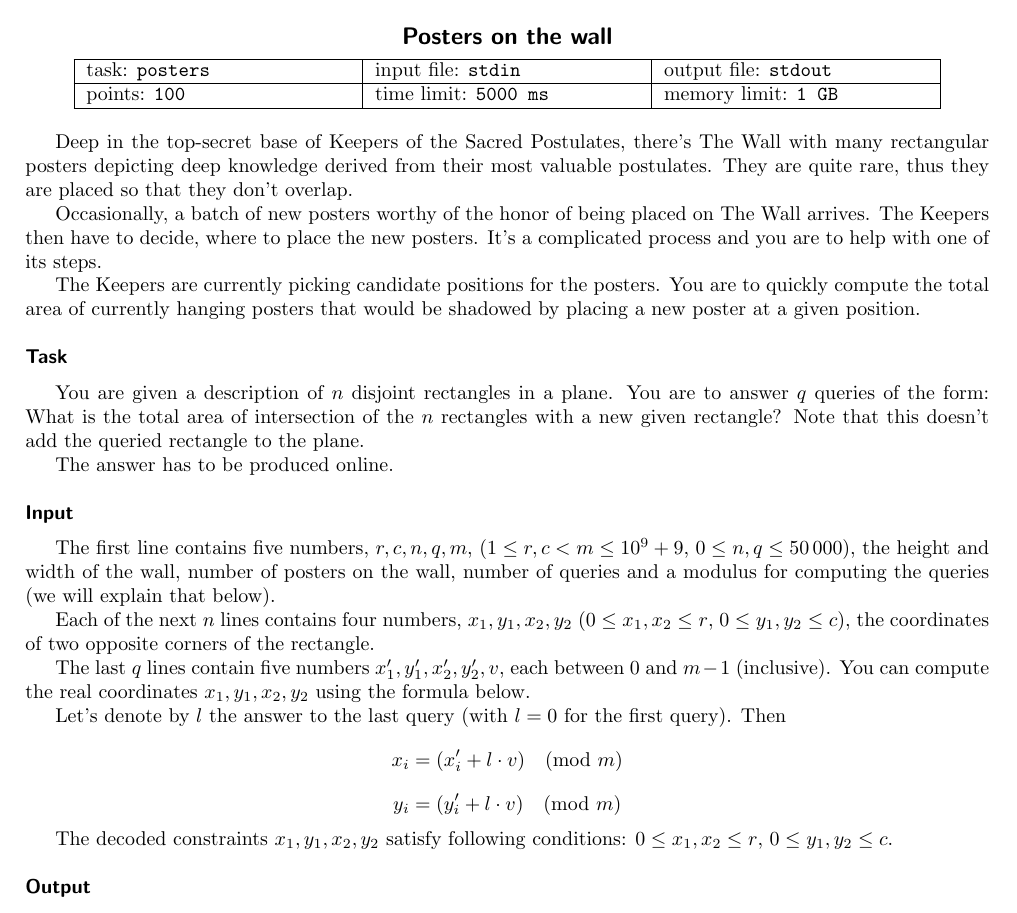
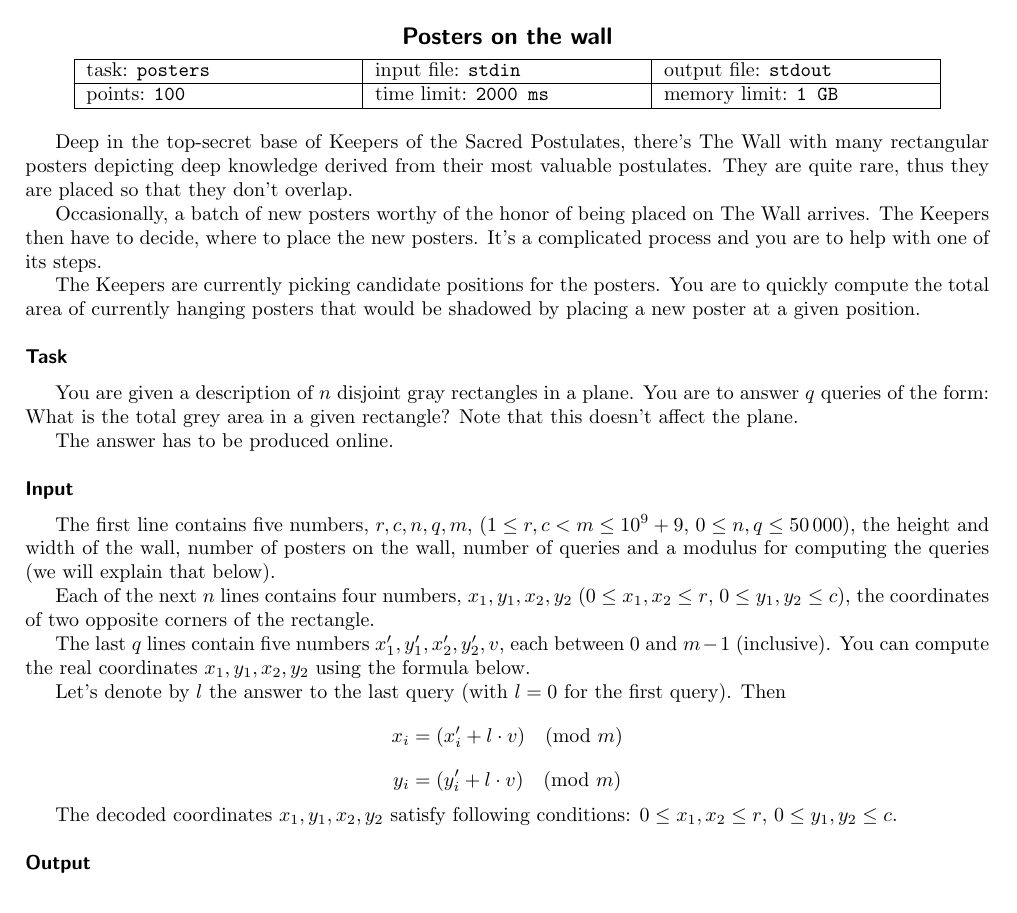
Before and after one commit to fabik/cpspc2017, a LaTeX document (statements/src/lang-en/day-mix/posters.tex): part of page 1 of 2, cut so that both start at the same text. Compiled offline with pdfLaTeX.

Commit message:
posters: en statement minor bugfixes

```diff
--- a/statements/src/lang-en/day-mix/posters.tex
+++ b/statements/src/lang-en/day-mix/posters.tex
@@ -6,7 +6,7 @@
 
 % \info{task_name}{infile}{outfile}{points}{timelimit}{memlimit}
 % leave this values, if you are not interested
-\info{posters}{stdin}{stdout}{100}{5000 ms}{1 GB}
+\info{posters}{stdin}{stdout}{100}{2000 ms}{1 GB}
 
 Deep in the top-secret base of Keepers of the Sacred Postulates, there's The
 Wall with many rectangular posters depicting deep knowledge derived from their
@@ -22,9 +22,9 @@ be shadowed by placing a new poster at a given position.
 
 \heading{Task}
 
-You are given a description of $n$ disjoint rectangles in a plane. You are to answer
-$q$ queries of the form: What is the total area of intersection of the $n$ rectangles
-with a new given rectangle? Note that this doesn't add the queried rectangle to the plane.
+You are given a description of $n$ disjoint gray rectangles in a plane. You are to answer
+$q$ queries of the form: What is the total grey area in a given rectangle?
+Note that this doesn't affect the plane.
 
 The answer has to be produced online.
 
@@ -45,7 +45,7 @@ Let's denote by $l$ the answer to the last query (with $l=0$ for the first query
 $$x_i = (x_i' + l \cdot v) \pmod m$$
 $$y_i = (y_i' + l \cdot v) \pmod m$$
 
-The decoded constraints $x_1, y_1, x_2, y_2$ satisfy following conditions:
+The decoded coordinates $x_1, y_1, x_2, y_2$ satisfy following conditions:
 $0 \leq x_1, x_2 \leq r$, $0 \leq y_1, y_2 \leq c$.
 
 \heading{Output}
```
